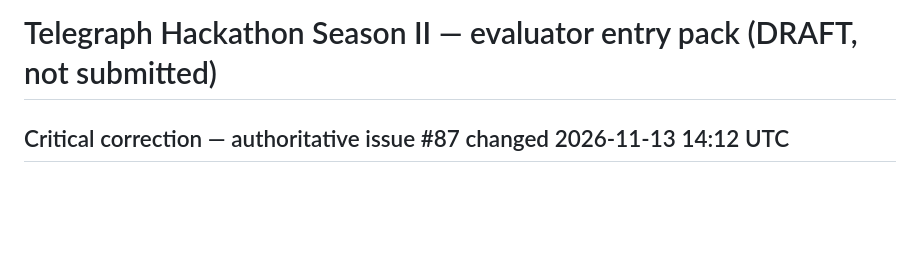
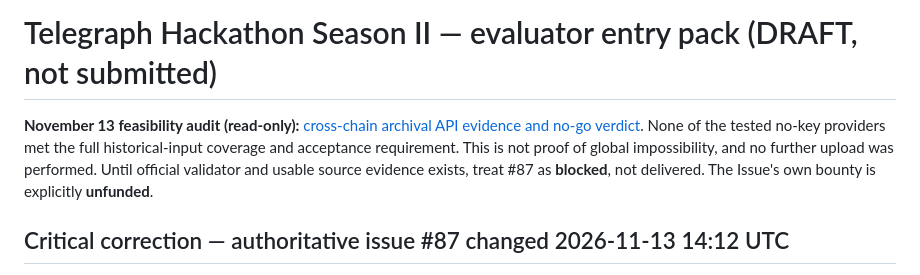
Before and after one commit to czuba92-pixel/trustgate-security-audit, a Markdown page: nexus-telegraph-evaluator/HACKATHON_SUBMISSION.md, the part around the change. GitHub-like rendering; blank space fills up the shorter version.

Commit message:
docs(h2): link verified no-go API audit and block unsubstantiated new uploads

```diff
--- a/nexus-telegraph-evaluator/HACKATHON_SUBMISSION.md
+++ b/nexus-telegraph-evaluator/HACKATHON_SUBMISSION.md
@@ -1,4 +1,6 @@
 # Telegraph Hackathon Season II — evaluator entry pack (DRAFT, not submitted)
+
+**November 13 feasibility audit (read-only):** [cross-chain archival API evidence and no-go verdict](evidence/H2_API_GAP_20261113.md). None of the tested no-key providers met the full historical-input coverage and acceptance requirement. This is not proof of global impossibility, and no further upload was performed. Until official validator and usable source evidence exists, treat #87 as **blocked**, not delivered. The Issue's own bounty is explicitly **unfunded**.
 
 ## Critical correction — authoritative issue #87 changed 2026-11-13 14:12 UTC
 
```
